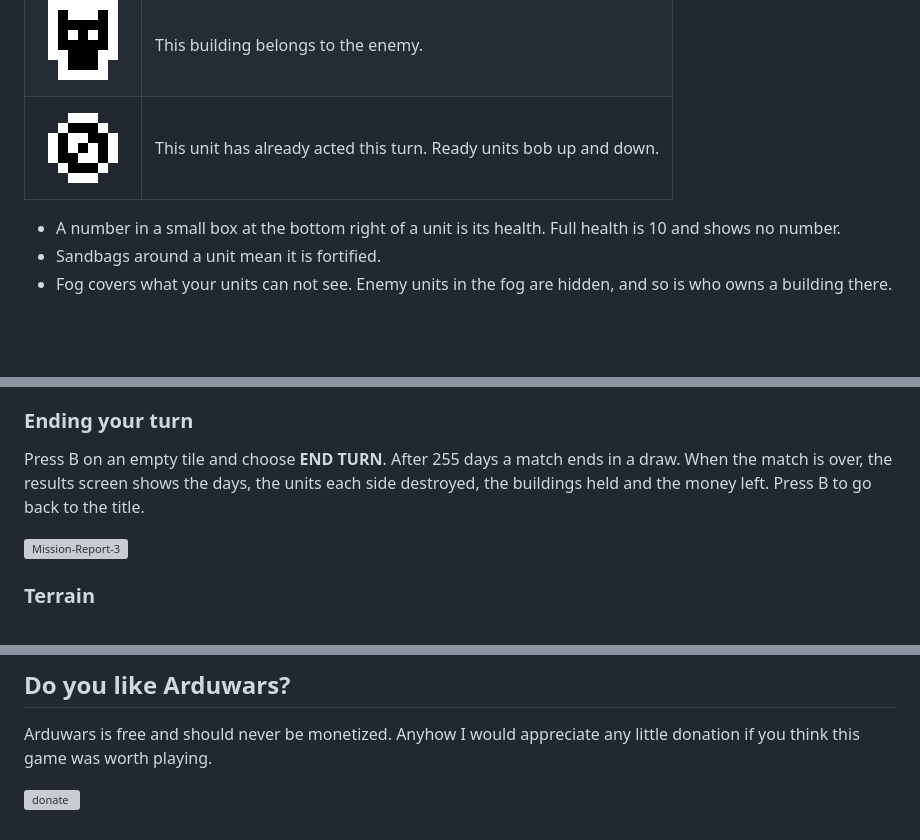
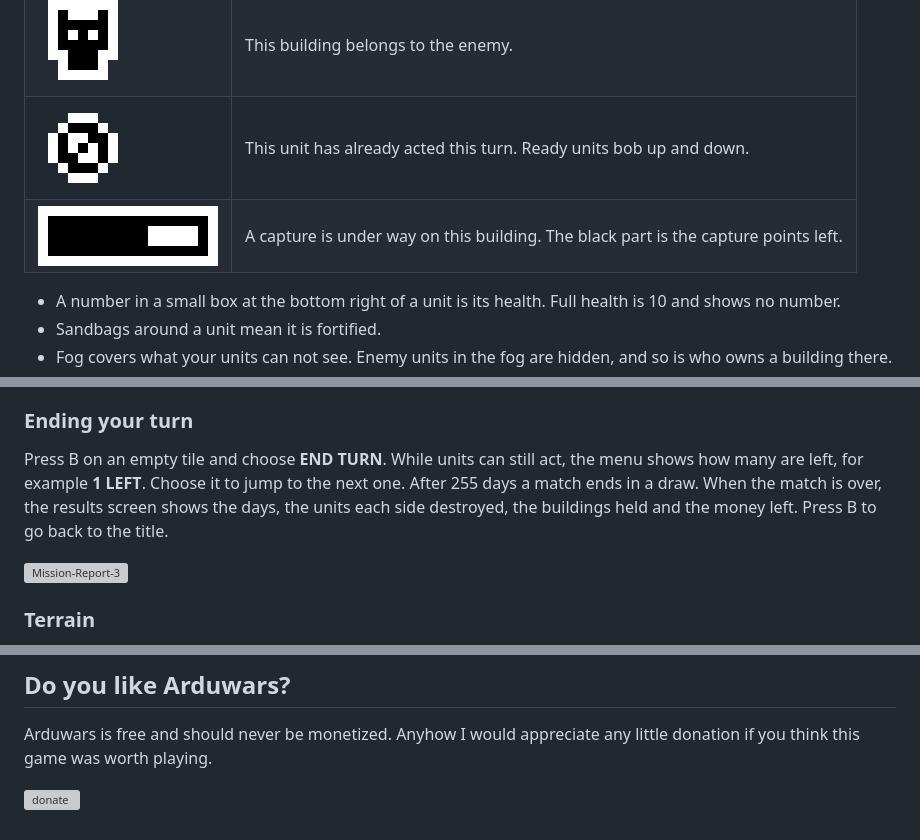
Before and after one commit to BotiKis/Arduwars, a Markdown page: readme.md, 3 parts joined by grey strips. GitHub-like rendering; pictures changed too: Assets/ReadmeAssets/marker-capture.png (added); blank space fills up the shorter version; grey boxes are pictures that could not be loaded.

```diff
--- a/readme.md
+++ b/readme.md
@@ -62,6 +62,7 @@ Symbol | Meaning
 ![marker][marker-captured] | This building is yours.
 ![marker][marker-enemy] | This building belongs to the enemy.
 ![marker][marker-disabled] | This unit has already acted this turn. Ready units bob up and down.
+![bar][marker-capture] | A capture is under way on this building. The black part is the capture points left.
 
 * A number in a small box at the bottom right of a unit is its health. Full health is 10 and shows no number.
 * Sandbags around a unit mean it is fortified.
@@ -112,7 +113,7 @@ At the start of your turn:
 Every unit sees a few tiles around it. On a mountain or a building it sees 1 farther. Hills and mountains block the view behind them, and so do enemy units. Thick forest hides what is behind it. Your own buildings always show the 2 tiles around them.
 
 ### Ending your turn
-Press B on an empty tile and choose **END TURN**. After 255 days a match ends in a draw. When the match is over, the results screen shows the days, the units each side destroyed, the buildings held and the money left. Press B to go back to the title.
+Press B on an empty tile and choose **END TURN**. While units can still act, the menu shows how many are left, for example **1 LEFT**. Choose it to jump to the next one. After 255 days a match ends in a draw. When the match is over, the results screen shows the days, the units each side destroyed, the buildings held and the money left. Press B to go back to the title.
 
 ![Mission-Report-3](Assets/ReadmeAssets/Reports/mission-report-03-05.10.2015.png "Mission Report 3")
 
@@ -257,6 +258,7 @@ Anyhow I would appreciate any little donation if you think this game was worth p
 [marker-captured]: Assets/ReadmeAssets/marker-captured.png "marker-captured"
 [marker-enemy]: Assets/ReadmeAssets/marker-enemy.png "marker-enemy"
 [marker-disabled]: Assets/ReadmeAssets/marker-disabled.png "marker-disabled"
+[marker-capture]: Assets/ReadmeAssets/marker-capture.png "marker-capture"
 
 [terrain-forrest]: Assets/ReadmeAssets/terrainAndBuildings/terrain-forrest.png "terrain-forrest"
 [terrain-hill]: Assets/ReadmeAssets/terrainAndBuildings/terrain-hill.png "terrain-hill"
```
Also changed, not shown: other parts of readme.md (+2 -2 lines), Assets/ReadmeAssets/screen-move.png, Assets/ReadmeAssets/screen-shop.png, Assets/ReadmeAssets/screen-title.png, 3 other files.
